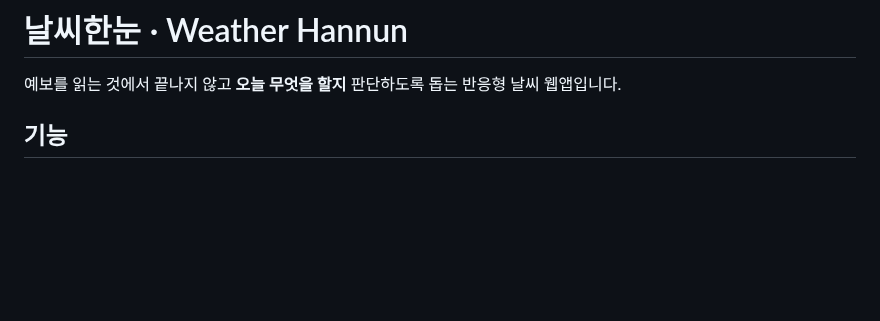
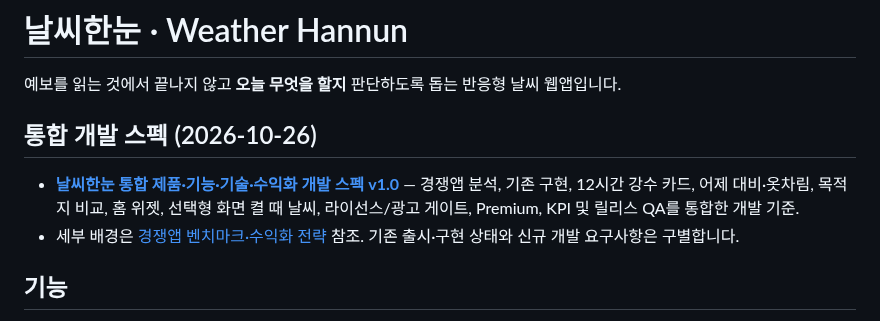
Before and after one commit to softm/weatherhannun, a Markdown page: README.md, the part around the change. Drawn GitHub-style; blank space fills up the shorter version.

Commit message:
docs: link unified product development spec in README

```diff
--- a/README.md
+++ b/README.md
@@ -1,6 +1,12 @@
 # 날씨한눈 · Weather Hannun
 
 예보를 읽는 것에서 끝나지 않고 **오늘 무엇을 할지** 판단하도록 돕는 반응형 날씨 웹앱입니다.
+
+## 통합 개발 스펙 (2026-10-26)
+
+- **[날씨한눈 통합 제품·기능·기술·수익화 개발 스펙 v1.0](docs/PRODUCT-DEVELOPMENT-SPEC.md)** — 경쟁앱 분석, 기존 구현, 12시간 강수 카드, 어제 대비·옷차림, 목적지 비교, 홈 위젯, 선택형 화면 켤 때 날씨, 라이선스/광고 게이트, Premium, KPI 및 릴리스 QA를 통합한 개발 기준.
+- 세부 배경은 [경쟁앱 벤치마크·수익화 전략](docs/COMPETITOR-REVENUE-STRATEGY.md) 참조. 기존 출시·구현 상태와 신규 개발 요구사항은 구별합니다.
+
 
 ## 기능
 
```
